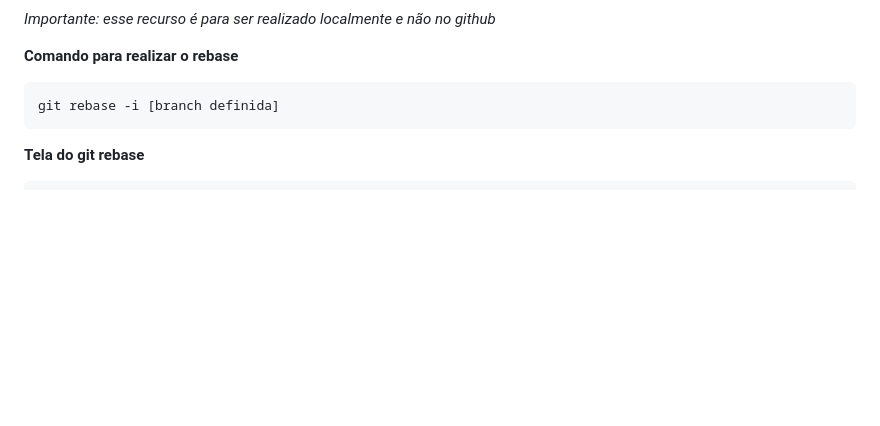
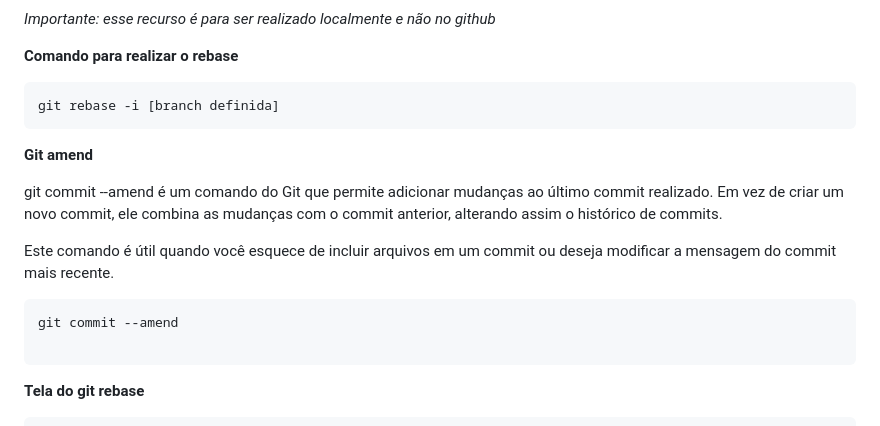
Before and after one commit to Felipewiiu/TreinamentoGithub, a Markdown page: README.md, the part around the change printed below. Drawn GitHub-style; blank space fills up the shorter version.

`````diff
--- a/README.md
+++ b/README.md
@@ -140,6 +140,17 @@ O rebase é uma operação no Git que permite mover ou combinar commits de uma r
 git rebase -i [branch definida]
 ````
 
+**Git amend**
+
+git commit --amend é um comando do Git que permite adicionar mudanças ao último commit realizado. Em vez de criar um novo commit, ele combina as mudanças com o commit anterior, alterando assim o histórico de commits.
+
+Este comando é útil quando você esquece de incluir arquivos em um commit ou deseja modificar a mensagem do commit mais recente.
+
+````
+git commit --amend
+
+````
+
 **Tela do git rebase**
 
  ````
`````
Also changed, not shown: other parts of README.md (+41 -0 lines).
